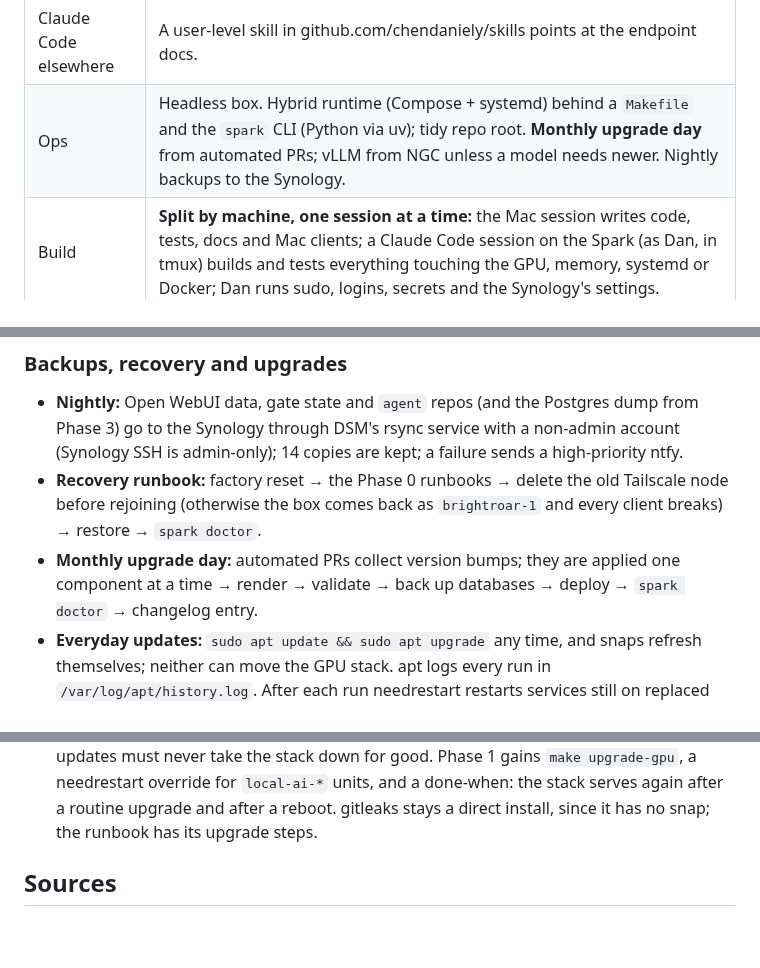
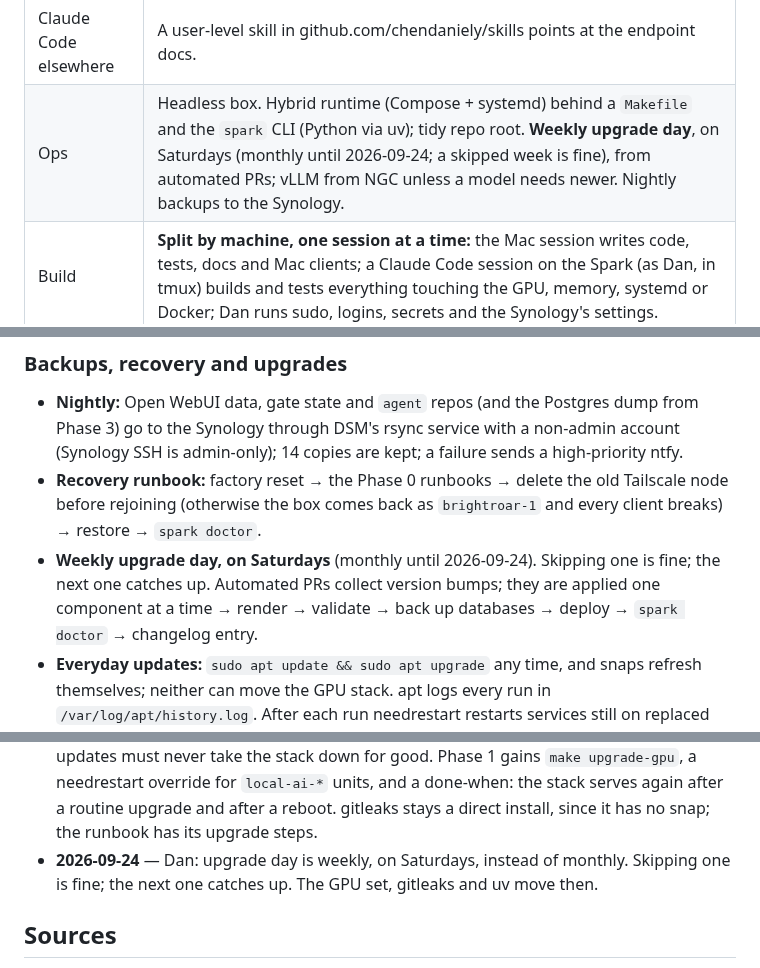
Before and after one commit to chendaniely/local-ai, a Markdown page: website/design/plan.md, 3 parts joined by grey strips. GitHub-like rendering; blank space fills up the shorter version.

Commit message:
docs(plan): 🤖 make upgrade day weekly, on Saturdays
Dan's decision: upgrade day moves from monthly to every Saturday. Skipping one is fine; the next
one catches up. The plan's Requirements row and its upgrade-day bullet say so, with a dated note
and a Revisions line, and Updates says when upgrade day is.

Co-Authored-By: Claude Opus 5.5 (1M context) <noreply@anthropic.com>

```diff
--- a/website/design/plan.md
+++ b/website/design/plan.md
@@ -71,7 +71,7 @@ In order of how much they constrain the design:
 | Models | Keep a mix: the best that fits, plus a policy-safe option (US/EU origin, permissive licence) per slot. Bake-off: speed + **3–5 real tasks via pi** + memory left free. New models: **`spark try` first**, promoted after the bake-off. **Starter coder: Qwen3.6-35B-A3B.** |
 | Docs and findings | Findings go to the private vault (`zettelkasten/local-ai/`). **`website/` holds only the stack's documentation** (Quarto → GitHub Pages via Actions); Dan blogs on chendaniely.github.io. **Scenarios are living docs.** |
 | Claude Code elsewhere | A user-level skill in github.com/chendaniely/skills points at the endpoint docs. |
-| Ops | Headless box. Hybrid runtime (Compose + systemd) behind a `Makefile` and the `spark` CLI (Python via uv); tidy repo root. **Monthly upgrade day** from automated PRs; vLLM from NGC unless a model needs newer. Nightly backups to the Synology. |
+| Ops | Headless box. Hybrid runtime (Compose + systemd) behind a `Makefile` and the `spark` CLI (Python via uv); tidy repo root. **Weekly upgrade day**, on Saturdays (monthly until 2026-09-24; a skipped week is fine), from automated PRs; vLLM from NGC unless a model needs newer. Nightly backups to the Synology. |
 | Build | **Split by machine, one session at a time:** the Mac session writes code, tests, docs and Mac clients; a Claude Code session on the Spark (as Dan, in tmux) builds and tests everything touching the GPU, memory, systemd or Docker; Dan runs sudo, logins, secrets and the Synology's settings. |
 | Parked | Hermes · a MacBook MLX fallback (so there is one gateway) · `claude-dgx` · other users · the web UI banner. |
 
@@ -310,7 +310,8 @@ plus a `Makefile` — the front door.
 - **Recovery runbook:** factory reset → the Phase 0 runbooks → delete the old Tailscale node before
   rejoining (otherwise the box comes back as `brightroar-1` and every client breaks) → restore →
   `spark doctor`.
-- **Monthly upgrade day:** automated PRs collect version bumps; they are applied one component at a
+- **Weekly upgrade day, on Saturdays** (monthly until 2026-09-24). Skipping one is fine; the next
+  one catches up. Automated PRs collect version bumps; they are applied one component at a
   time → render → validate → back up databases → deploy → `spark doctor` → changelog entry.
 - **Everyday updates:** `sudo apt update && sudo apt upgrade` any time, and snaps refresh
   themselves; neither can move the GPU stack. apt logs every run in `/var/log/apt/history.log`.
@@ -489,6 +490,8 @@ Each item gets its own design pass when its turn comes.
   good. Phase 1 gains `make upgrade-gpu`, a needrestart override for `local-ai-*` units, and a
   done-when: the stack serves again after a routine upgrade and after a reboot. gitleaks stays a
   direct install, since it has no snap; the runbook has its upgrade steps.
+- **2026-09-24** — Dan: upgrade day is weekly, on Saturdays, instead of monthly. Skipping one is
+  fine; the next one catches up. The GPU set, gitleaks and uv move then.
 
 ## Sources
 
```
Also changed, not shown: website/how-to/updates.md (+2 -1 lines).
